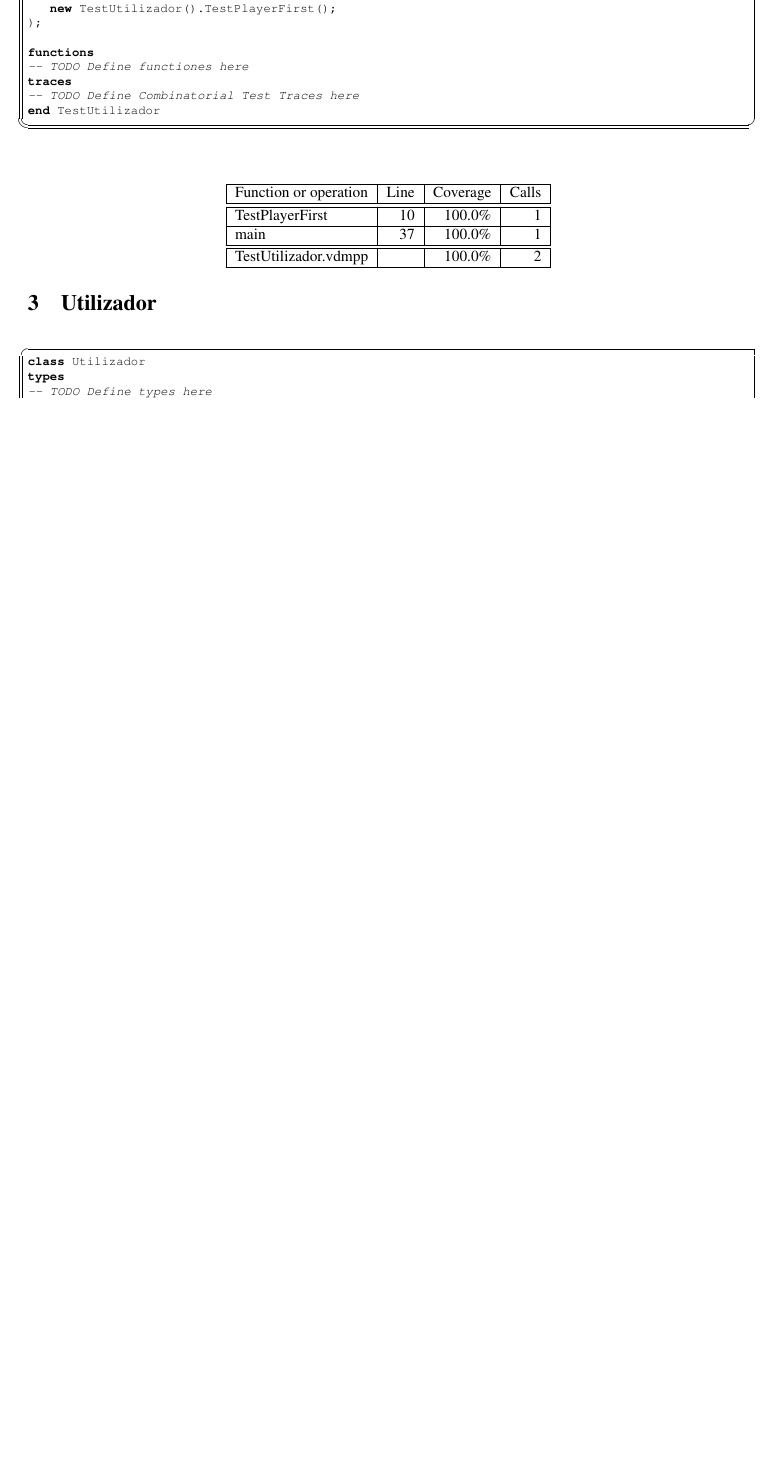
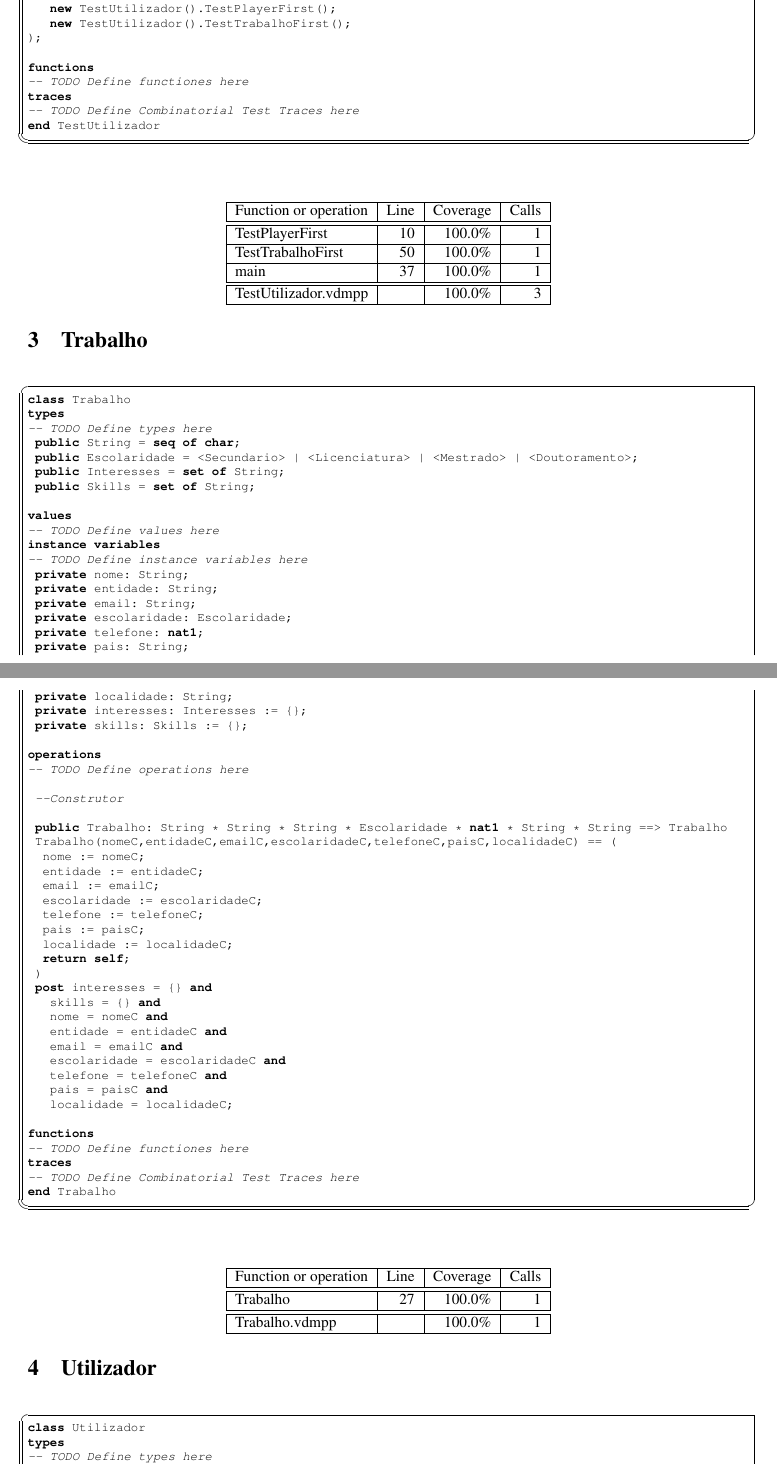
Before and after one commit to pedrofaria09/MFES_Hokify, a LaTeX document (generated/latex/Hokify.tex, which reads generated/latex/specification/TestUtilizador.vdmpp.tex, generated/latex/specification/Trabalho.vdmpp.tex, generated/latex/specification/Utilizador.vdmpp.tex): part of page 3 of 6 before the commit and two parts of pages 3 and 4 of 8 after it, the two joined at a grey line, cut so that both start at the same text, the shorter picture padded with empty space. Compiled offline with pdfLaTeX.

Commit message:
Added main class

```diff
--- a/generated/latex/Hokify.tex
+++ b/generated/latex/Hokify.tex
@@ -13,6 +13,8 @@
 \input{specification/MyTestCase.vdmpp.tex}
 \section{TestUtilizador}
 \input{specification/TestUtilizador.vdmpp.tex}
+\section{Trabalho}
+\input{specification/Trabalho.vdmpp.tex}
 \section{Utilizador}
 \input{specification/Utilizador.vdmpp.tex}
 
--- a/generated/latex/specification/TestUtilizador.vdmpp.tex
+++ b/generated/latex/specification/TestUtilizador.vdmpp.tex
@@ -57,6 +76,7 @@ public static main: () ==> ()
 main() ==
 (
    new TestUtilizador().TestPlayerFirst();
+   new TestUtilizador().TestTrabalhoFirst();
 );
 
 functions
@@ -73,9 +93,11 @@ Function or operation & Line & Coverage & Calls \\
 \hline
 \hyperref[TestPlayerFirst:10]{TestPlayerFirst} & 10&100.0\% & 1 \\
 \hline
+\hyperref[TestTrabalhoFirst:50]{TestTrabalhoFirst} & 50&100.0\% & 1 \\
+\hline
 \hyperref[main:37]{main} & 37&100.0\% & 1 \\
 \hline
 \hline
-TestUtilizador.vdmpp & & 100.0\% & 2 \\
+TestUtilizador.vdmpp & & 100.0\% & 3 \\
 \hline
 \end{longtable}
--- /dev/null
+++ b/generated/latex/specification/Trabalho.vdmpp.tex
@@ -0,0 +1,69 @@
+\begin{vdmpp}[breaklines=true]
+class Trabalho
+types
+-- TODO Define types here
+ public String = seq of char;
+ public Escolaridade = <Secundario> | <Licenciatura> | <Mestrado> | <Doutoramento>;
+ public Interesses = set of String;
+ public Skills = set of String;
+
+values
+-- TODO Define values here
+instance variables
+-- TODO Define instance variables here
+ private nome: String;
+ private entidade: String;
+ private email: String;
+ private escolaridade: Escolaridade;
+ private telefone: nat1;
+ private pais: String;
+ private localidade: String;
+ private interesses: Interesses := {};
+ private skills: Skills := {};
+
+operations
+-- TODO Define operations here
+
+ --Construtor
+(*@
+\label{Trabalho:27}
+@*)
+ public Trabalho: String * String * String * Escolaridade * nat1 * String * String ==> Trabalho
+ Trabalho(nomeC,entidadeC,emailC,escolaridadeC,telefoneC,paisC,localidadeC) == (
+  nome := nomeC;
+  entidade := entidadeC;
+  email := emailC;
+  escolaridade := escolaridadeC;
+  telefone := telefoneC;
+  pais := paisC;
+  localidade := localidadeC;
+  return self;
+ )
+ post interesses = {} and
+   skills = {} and
+   nome = nomeC and
+   entidade = entidadeC and
+   email = emailC and
+   escolaridade = escolaridadeC and
+   telefone = telefoneC and
+   pais = paisC and
+   localidade = localidadeC;
+
+functions
+-- TODO Define functiones here
+traces
+-- TODO Define Combinatorial Test Traces here
+end Trabalho
+\end{vdmpp}
+\bigskip
+\begin{longtable}{|l|r|r|r|}
+\hline
+Function or operation & Line & Coverage & Calls \\
+\hline
+\hline
+\hyperref[Trabalho:27]{Trabalho} & 27&100.0\% & 1 \\
+\hline
+\hline
+Trabalho.vdmpp & & 100.0\% & 1 \\
+\hline
+\end{longtable}
--- a/generated/latex/specification/Utilizador.vdmpp.tex
+++ b/generated/latex/specification/Utilizador.vdmpp.tex
@@ -15,5 +16,6 @@ instance variables
  private nome: String;
  private email: String;
  private sexo: Sexo;
+ private escolaridade: Escolaridade;
  private idade: nat1;
  private telefone: nat1;
```
Also changed, not shown: generated/latex/specification/MyTestCase.vdmpp.tex (+3 -3 lines), generated/latex/Hokify.pdf, generated/latex/specification/TestUtilizador.vdmpp.tex (23 more changed lines), generated/latex/specification/Utilizador.vdmpp.tex (165 more changed lines), 8 other files.
